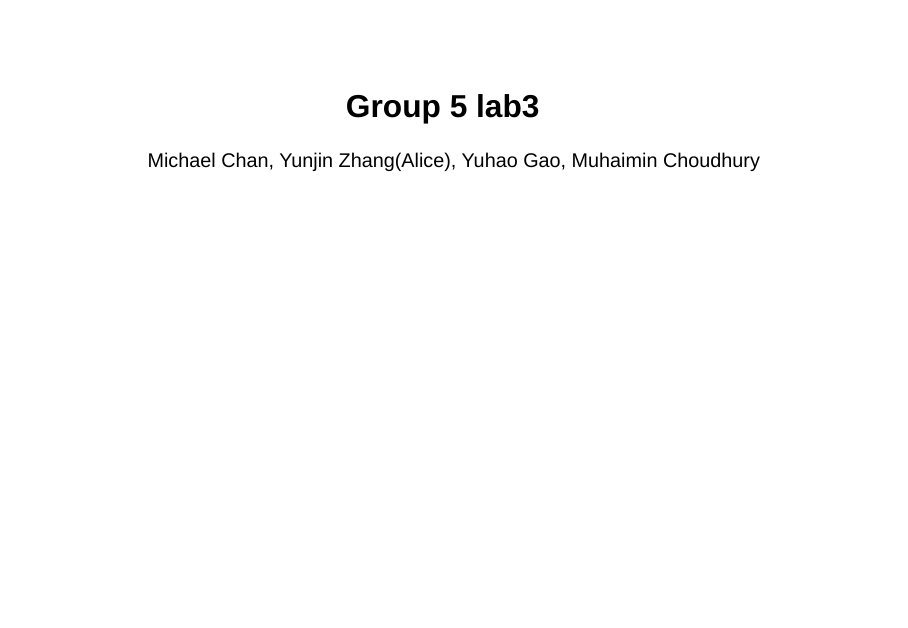
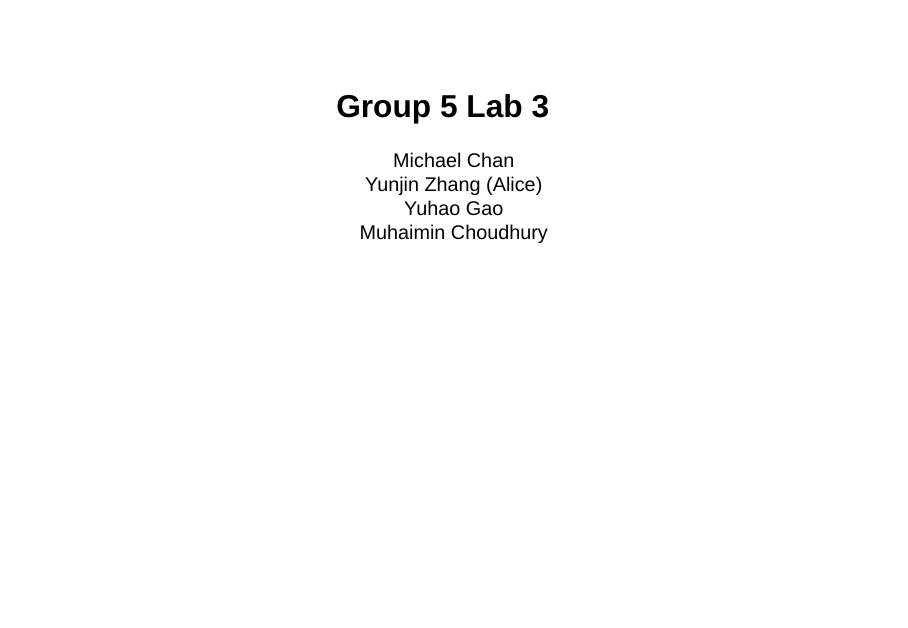
Before and after one commit to AliceZYJ26/DSCI_521_lab3-group_group05, a Quarto document (index.qmd): page 1 of 14 before the commit and page 1 of 10 after it. Rendered offline with R 4.5, knitr and Pandoc in place of Quarto, with nearby package versions; drawn as Slidy slides in place of the format the file asks for.

```diff
--- /dev/null
+++ b/_quarto.yml
@@ -0,0 +1,12 @@
+project:
+  type: default
+  output-dir: docs
+
+format:
+  revealjs:
+    theme:
+      - simple
+      - brand
+    css: styles.css
+    toc: true
+    embed-resources: true
--- a/index.qmd
+++ b/index.qmd
@@ -1,5 +1,9 @@
 ---
-title: "Group 5 lab3"
-author: "Michael Chan, Yunjin Zhang(Alice), Yuhao Gao, Muhaimin Choudhury"
+title: "Group 5 Lab 3"
+author:
+  - "Michael Chan"
+  - "Yunjin Zhang (Alice)"
+  - "Yuhao Gao"
+  - "Muhaimin Choudhury"
 format: revealjs
 ---
```
Also changed, not shown: index.html (deleted), index.qmd (36 more changed lines), 8 other files.
